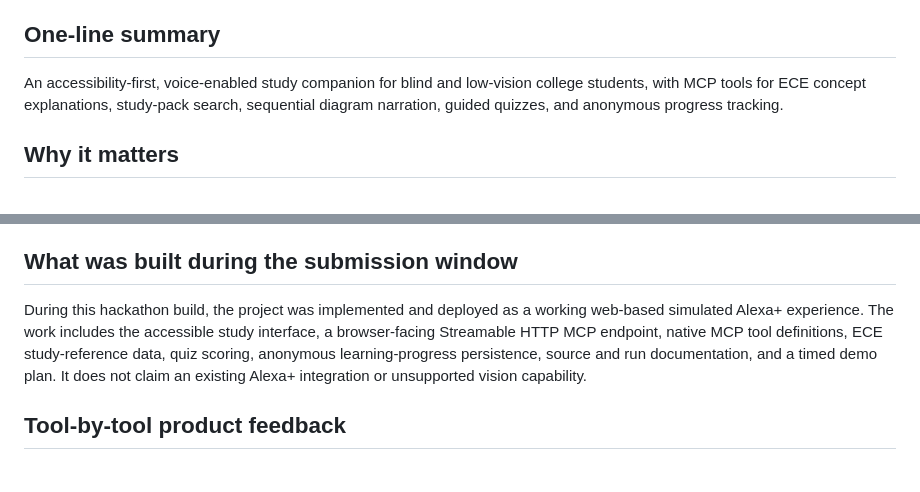
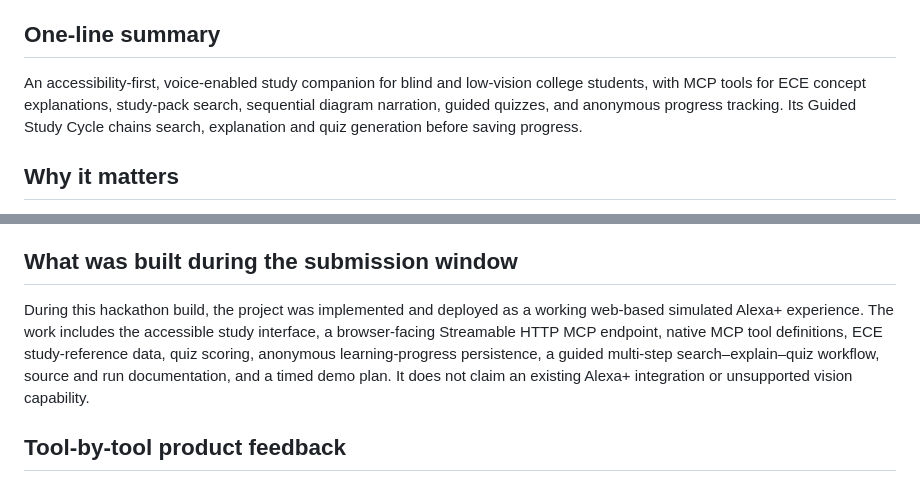
Before and after one commit to lokesh193/hello-world, a Markdown page: SUBMISSION_NOTES.md, 2 parts joined by grey strips. Drawn GitHub-style.

Commit message:
Document the guided multi-step study workflow

```diff
--- a/SUBMISSION_NOTES.md
+++ b/SUBMISSION_NOTES.md
@@ -7,7 +7,7 @@
 **Alexa+ — simulated experience route.** This submission demonstrates an Alexa+-style experience in a web app and includes the simulation's source code. It does not claim an actual Alexa+ integration or Echo-device connection.
 
 ## One-line summary
-An accessibility-first, voice-enabled study companion for blind and low-vision college students, with MCP tools for ECE concept explanations, study-pack search, sequential diagram narration, guided quizzes, and anonymous progress tracking.
+An accessibility-first, voice-enabled study companion for blind and low-vision college students, with MCP tools for ECE concept explanations, study-pack search, sequential diagram narration, guided quizzes, and anonymous progress tracking. Its Guided Study Cycle chains search, explanation and quiz generation before saving progress.
 
 ## Why it matters
 Students who rely on spoken interfaces can face friction when study workflows require reading dense material, interpreting block diagrams, or remembering where they left off. StudySaathi combines speech output with simpler explanations, quiz feedback and resumable learning state in one interface.
@@ -45,7 +45,7 @@ Do not claim the AWS Builder mini challenge: this version does not make a docume
 
 
 ## What was built during the submission window
-During this hackathon build, the project was implemented and deployed as a working web-based simulated Alexa+ experience. The work includes the accessible study interface, a browser-facing Streamable HTTP MCP endpoint, native MCP tool definitions, ECE study-reference data, quiz scoring, anonymous learning-progress persistence, source and run documentation, and a timed demo plan. It does not claim an existing Alexa+ integration or unsupported vision capability.
+During this hackathon build, the project was implemented and deployed as a working web-based simulated Alexa+ experience. The work includes the accessible study interface, a browser-facing Streamable HTTP MCP endpoint, native MCP tool definitions, ECE study-reference data, quiz scoring, anonymous learning-progress persistence, a guided multi-step search–explain–quiz workflow, source and run documentation, and a timed demo plan. It does not claim an existing Alexa+ integration or unsupported vision capability.
 
 ## Tool-by-tool product feedback
 
```
